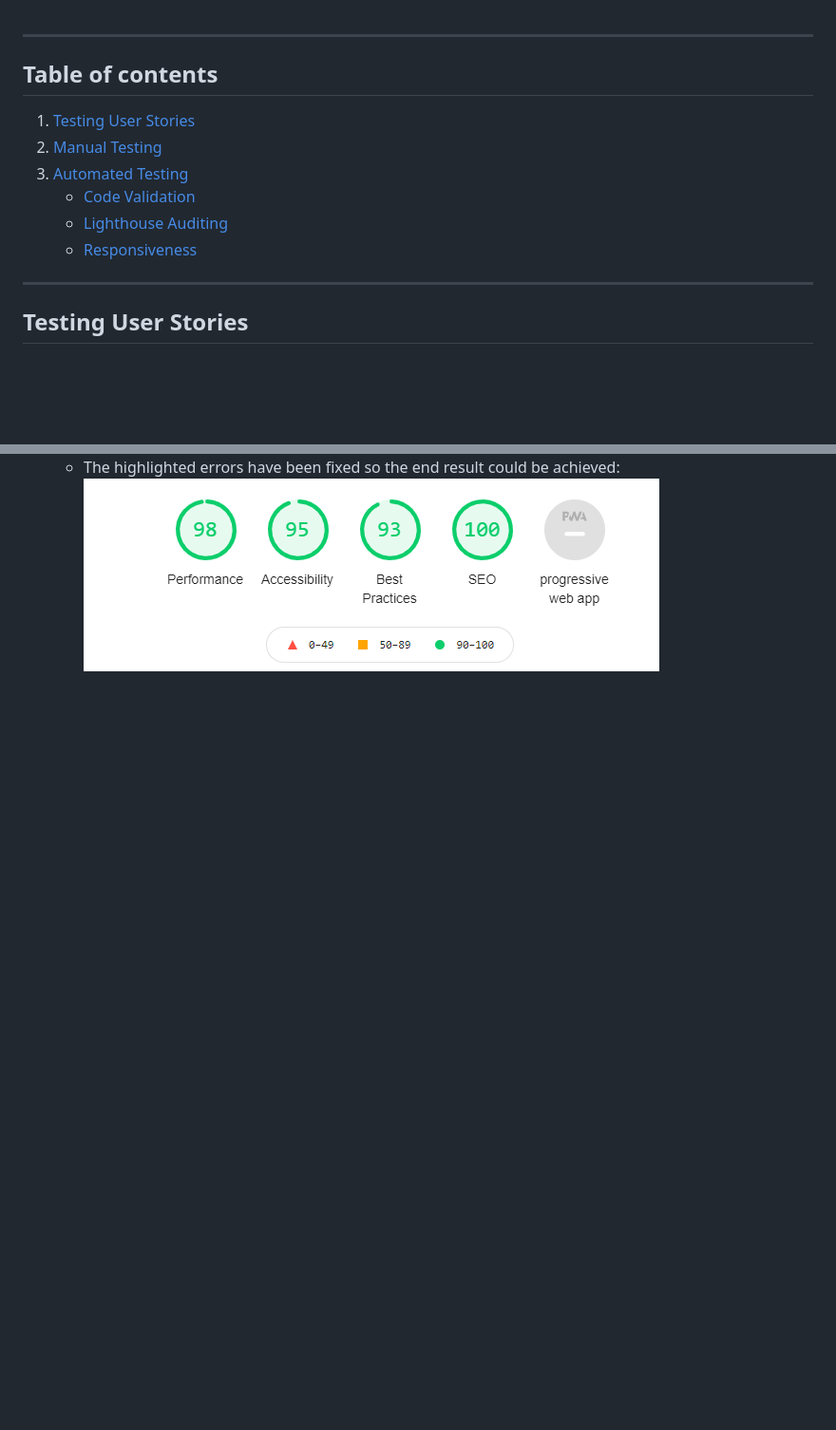
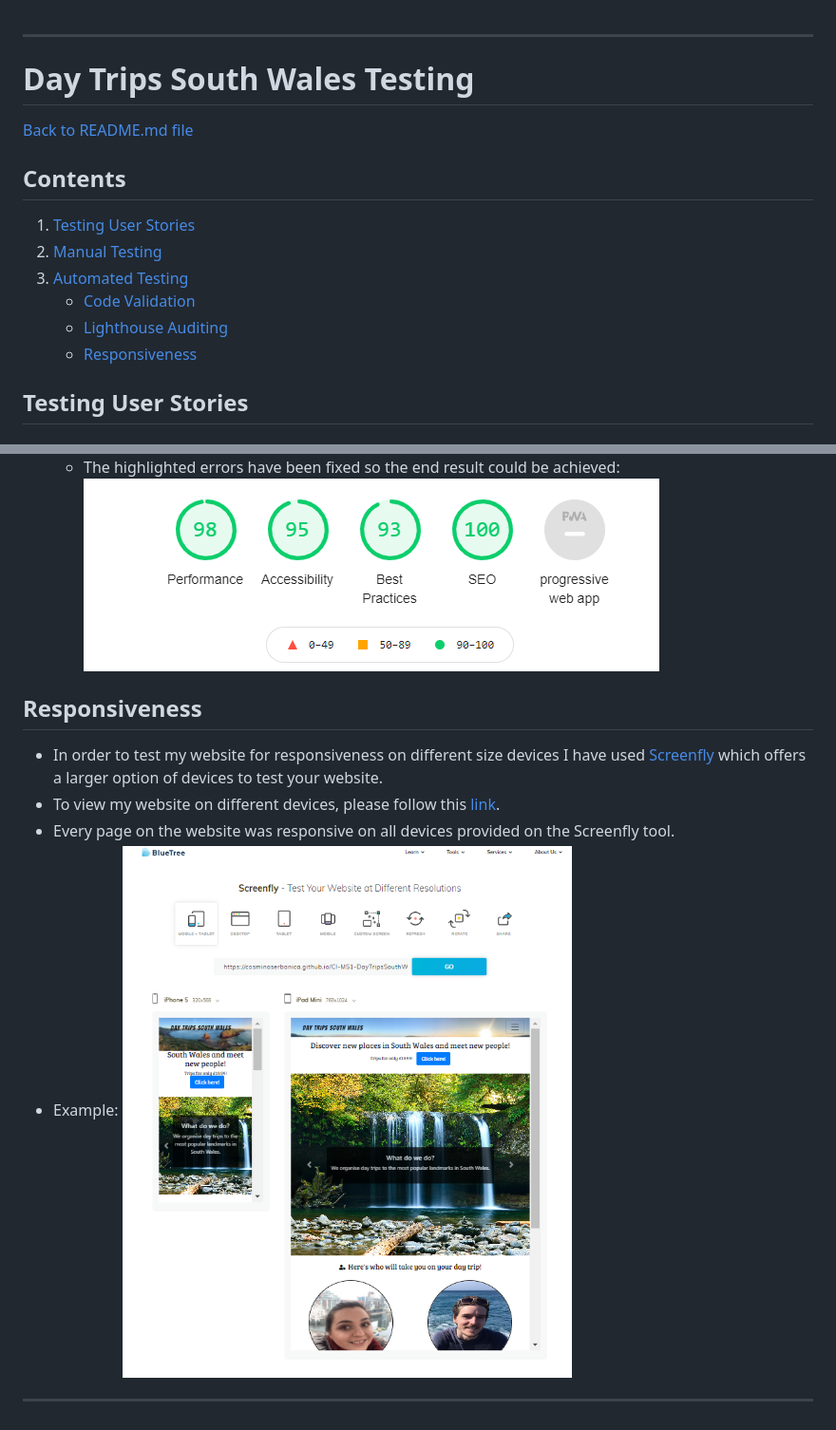
Before and after one commit to cosminaserbanica/CI-MS1-DayTripsSouthWales, a Markdown page: testing.md, 2 parts joined by grey strips. Shown: that part at 95% size. Drawn GitHub-style; pictures changed too: assets/images/testing-files/screenfly.PNG (added); blank space fills up the shorter version.

Commit message:
Finalised testing file

```diff
--- a/testing.md
+++ b/testing.md
@@ -1,5 +1,10 @@
 ***
-## Table of contents
+
+# Day Trips South Wales Testing
+
+[Back to README.md file](/README.md)
+
+## Contents
 1. [Testing User Stories](#Testing-User-Stories)
 2. [Manual Testing](#Manual-Testing)
 3. [Automated Testing](#Automated-Testing)
@@ -7,7 +12,6 @@
      - [Lighthouse Auditing](#Lighthouse-Auditing)
      - [Responsiveness](#Responsiveness)
 
-***
 
 ## Testing User Stories
 
@@ -130,2 +134,12 @@ The CSS code has been validated using [W3 CSS Validator](https://jigsaw.w3.org/c
   - The highlighted errors have been fixed so the end result could be achieved:
   ![](assets/images/testing-files/book-now-testing-after.PNG)
+
+## Responsiveness
+
+  - In order to test my website for responsiveness on different size devices I have used [Screenfly](https://bluetree.ai/screenfly/?u=https%3A//https%3A/&w=undefined&h=undefined) which offers a larger option of devices to test your website.
+  - To view my website on different devices, please follow this [link](https://bluetree.ai/screenfly/?u=https%3A//cosminaserbanica.github.io/CI-MS1-DayTripsSouthWales/&a=19&b=10).
+  - Every page on the website was responsive on all devices provided on the Screenfly tool.
+  - Example:
+    ![](assets/images/testing-files/screenfly.PNG)
+
+***
```
Also changed, not shown: other parts of testing.md (+2 -2 lines), README.md (+1 -1 lines).
